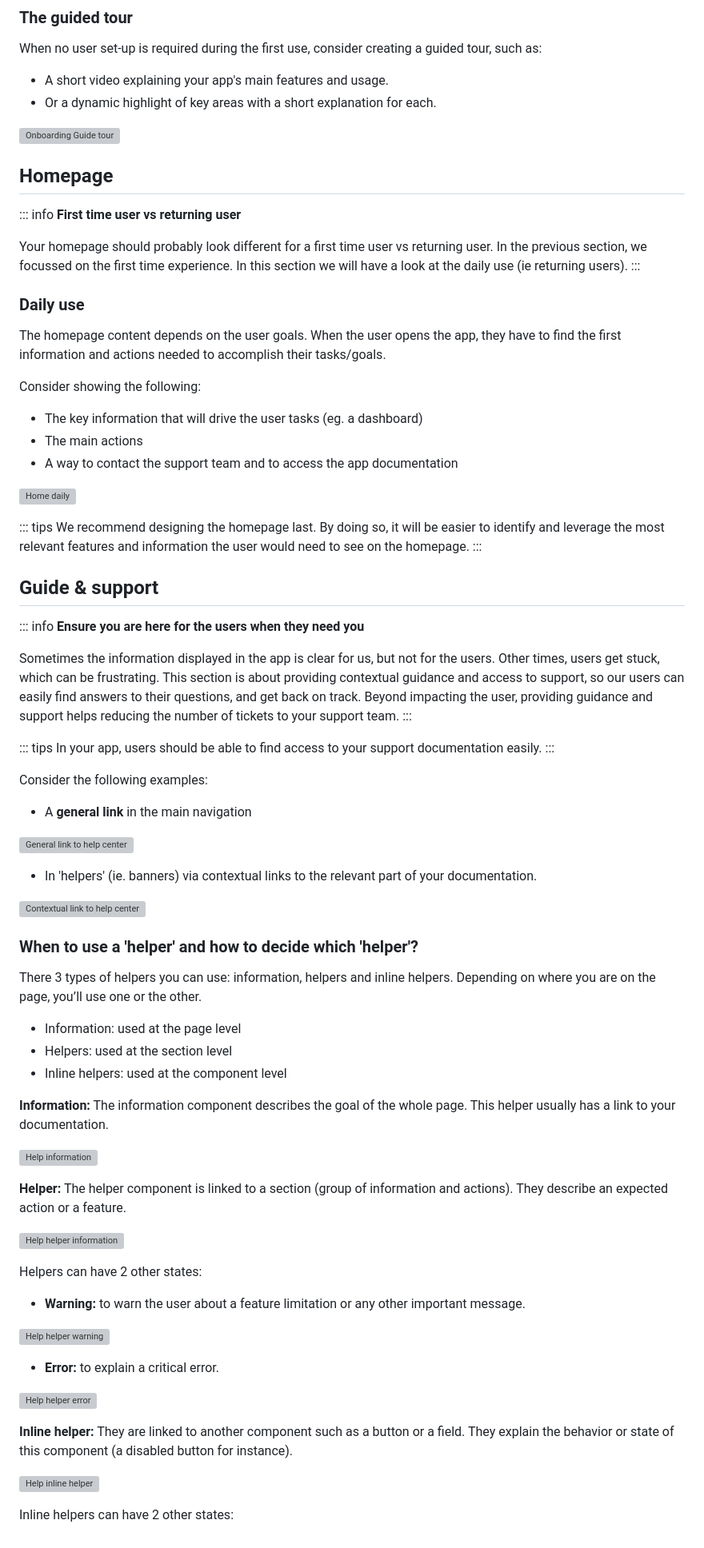
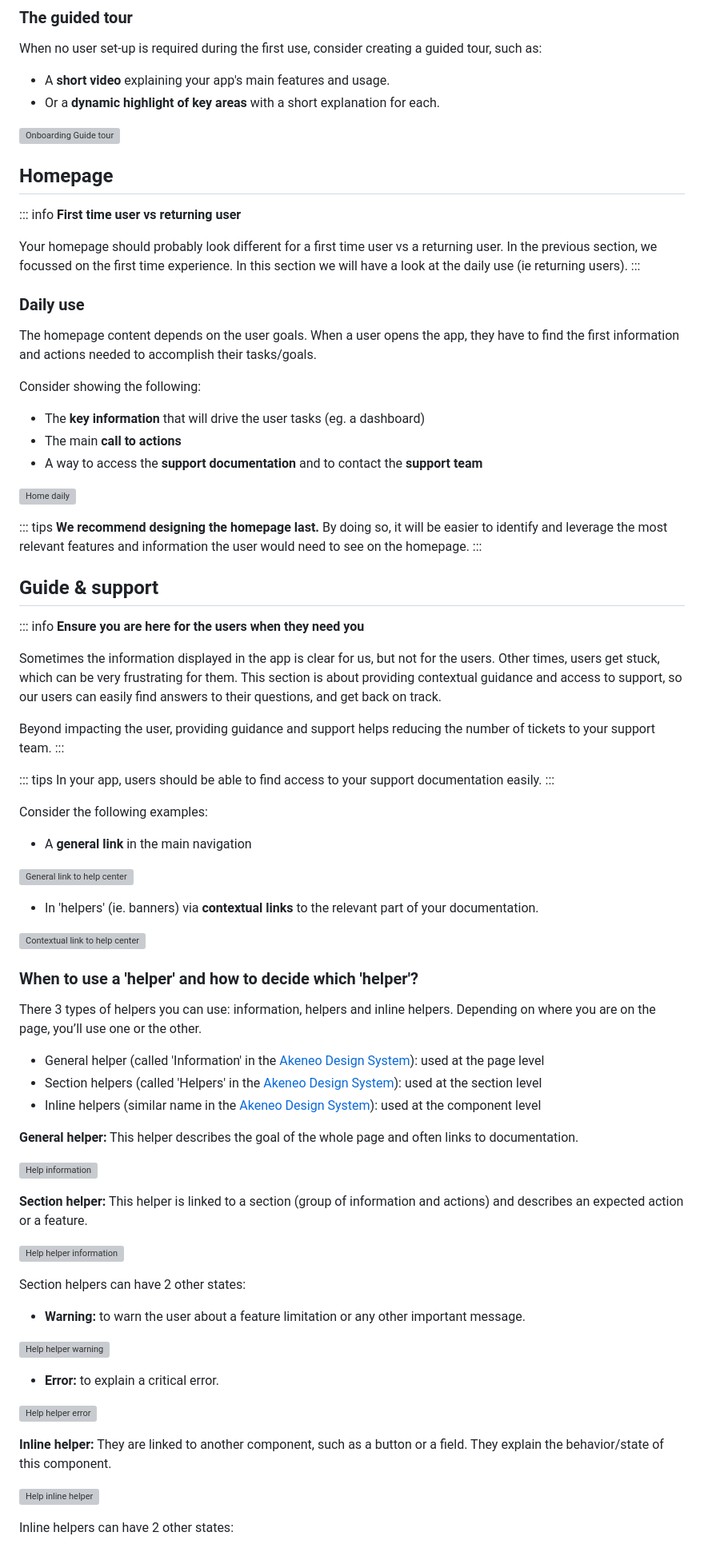
Before and after one commit to akeneo/pim-api-docs, a Markdown page: content/apps/create-the-ux-of-your-app.md, the part around one of its changes. Shown at 80% size. Rendered like a GitHub page; grey boxes are pictures that could not be loaded.

```diff
--- a/content/apps/create-the-ux-of-your-app.md
+++ b/content/apps/create-the-ux-of-your-app.md
@@ -89,6 +90,6 @@ When using your app for the first time, users should be able to understand easil
 
 When no user set-up is required during the first use, consider creating a guided tour, such as:
 
-* A short video explaining your app's main features and usage.
-* Or a dynamic highlight of key areas with a short explanation for each.
+* A **short video** explaining your app's main features and usage.
+* Or a **dynamic highlight of key areas** with a short explanation for each.
 
@@ -101,23 +102,24 @@ When no user set-up is required during the first use, consider creating a guided
 ::: info
 **First time user vs returning user**
 
-Your homepage should probably look different for a first time user vs returning user. In the previous section, we focussed on the first time experience. In this section we will have a look at the daily use (ie returning users).
+Your homepage should probably look different for a first time user vs a returning user. In the previous section, we focussed on the first time experience. In this section we will have a look at the daily use (ie returning users).
 :::
 
 ### Daily use
 
-The homepage content depends on the user goals. When the user opens the app, they have to find the first information and actions needed to accomplish their tasks/goals.
+The homepage content depends on the user goals. When a user opens the app, they have to find the first information and actions needed to accomplish their tasks/goals.
 
 Consider showing the following:
 
-* The key information that will drive the user tasks (eg. a dashboard)
-* The main actions
-* A way to contact the support team and to access the app documentation
+* The **key information** that will drive the user tasks (eg. a dashboard)
+* The main **call to actions**
+* A way to access the **support documentation** and to contact the **support team**
 
 ![Home daily](../../img/apps/468baf5-home-daily_2.png)
 
 ::: tips
-We recommend designing the homepage last. By doing so, it will be easier to identify and leverage the most relevant features and information the user would need to see on the homepage.
+**We recommend designing the homepage last.**
+By doing so, it will be easier to identify and leverage the most relevant features and information the user would need to see on the homepage.
 :::
 
 <!------------------------------ end of the Homepage  ------------------------------------>
@@ -127,7 +129,9 @@ We recommend designing the homepage last. By doing so, it will be easier to iden
 ::: info
 **Ensure you are here for the users when they need you**
 
-Sometimes the information displayed in the app is clear for us, but not for the users. Other times, users get stuck, which can be frustrating. This section is about providing contextual guidance and access to support, so our users can easily find answers to their questions, and get back on track. Beyond impacting the user, providing guidance and support helps reducing the number of tickets to your support team.
+Sometimes the information displayed in the app is clear for us, but not for the users. Other times, users get stuck, which can be very frustrating for them. This section is about providing contextual guidance and access to support, so our users can easily find answers to their questions, and get back on track.
+
+Beyond impacting the user, providing guidance and support helps reducing the number of tickets to your support team.
 :::
 
 ::: tips
@@ -142,5 +146,5 @@ Consider the following examples:
 
-* In 'helpers' (ie. banners) via contextual links to the relevant part of your documentation.
+* In 'helpers' (ie. banners) via **contextual links** to the relevant part of your documentation.
 
 ![Contextual link to help center](../../img/apps/f508a1e-LINK_-_contextual_link_to_helpcenter.png)
 
@@ -148,19 +152,19 @@ Consider the following examples:
 
 There 3 types of helpers you can use: information, helpers and inline helpers. Depending on where you are on the page, you’ll use one or the other.
 
-* Information: used at the page level
-* Helpers: used at the section level
-* Inline helpers: used at the component level
+* General helper (called 'Information' in the [Akeneo Design System](https://dsm.akeneo.com/)): used at the page level
+* Section helpers (called 'Helpers' in the [Akeneo Design System](https://dsm.akeneo.com/)): used at the section level
+* Inline helpers (similar name in the [Akeneo Design System](https://dsm.akeneo.com/)): used at the component level
 
-**Information:** The information component describes the goal of the whole page. This helper usually has a link to your documentation.
+**General helper:** This helper describes the goal of the whole page and often links to documentation.
 
 ![Help information](../../img/apps/cd05dc9-HELP_-Information.png)
 
-**Helper:** The helper component is linked to a section (group of information and actions). They describe an expected action or a feature.
+**Section helper:** This helper is linked to a section (group of information and actions) and describes an expected action or a feature.
 
 ![Help helper information](../../img/apps/fcaa6ec-HELP_-_helper_-_info.png)
 
-Helpers can have 2 other states:
+Section helpers can have 2 other states:
 
 * **Warning:** to warn the user about a feature limitation or any other important message.
 
@@ -170,7 +174,7 @@ Helpers can have 2 other states:
 
 ![Help helper error](../../img/apps/1903e2b-HELP_-_helper_-_error.png)
 
-**Inline helper:** They are linked to another component such as a button or a field. They explain the behavior or state of this component (a disabled button for instance).
+**Inline helper:** They are linked to another component, such as a button or a field. They explain the behavior/state of this component.
 
 ![Help inline helper](../../img/apps/3c4404b-HELP_-_helper_inline_-_info.png)
 
```
Also changed, not shown: other parts of content/apps/create-the-ux-of-your-app.md (+95 -101 lines), content/app-portal/publish-your-app.md (+16 -14 lines), content/img/apps/40dba32-Onboarding_-_Guide_tour.png (added), content/img/apps/61f44f4-Information_hierarchy_-_GOOD (1).png (added), content/img/apps/6381601-Frame_2.jpg (added), content/img/apps/76e2d20-LINK_-_general_link_to_help_center.png (added), content/img/apps/b8a79a1-First_visite_-_GOOD.png (added), 2 other files.
